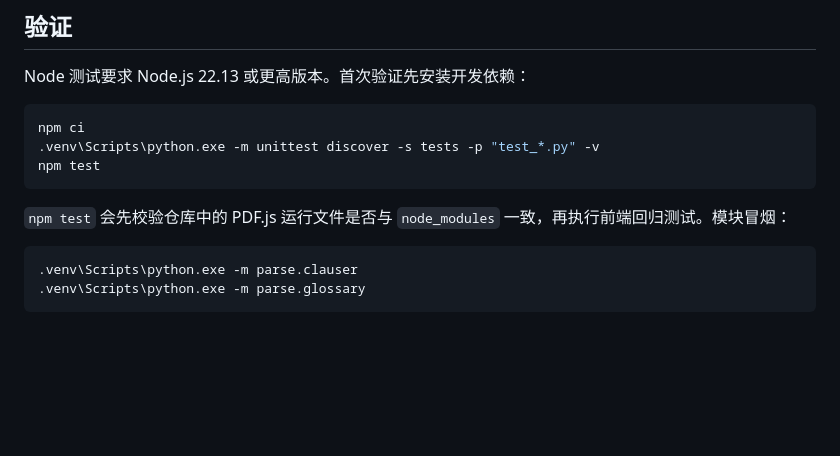
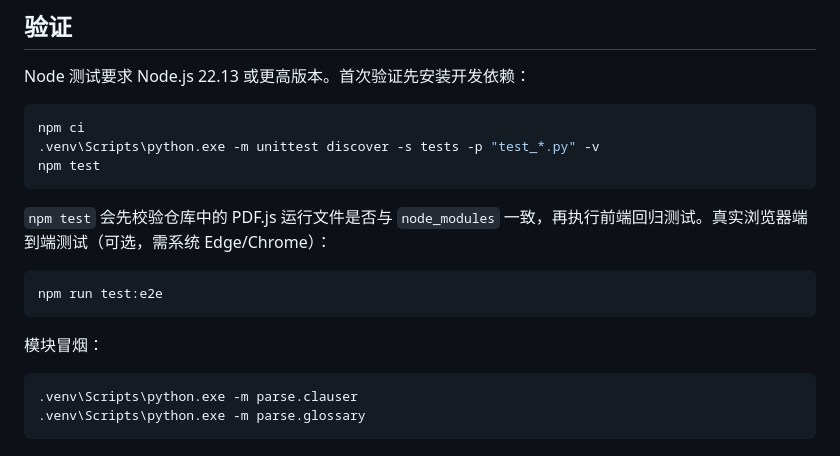
Before and after one commit to ChengQingK/parse-spec, a Markdown page: README.md, the part around the change. Drawn GitHub-style; blank space fills up the shorter version.

````diff
--- a/README.md
+++ b/README.md
@@ -58,7 +58,13 @@ npm ci
 npm test
 ```
 
-`npm test` 会先校验仓库中的 PDF.js 运行文件是否与 `node_modules` 一致，再执行前端回归测试。模块冒烟：
+`npm test` 会先校验仓库中的 PDF.js 运行文件是否与 `node_modules` 一致，再执行前端回归测试。真实浏览器端到端测试（可选，需系统 Edge/Chrome）：
+
+```powershell
+npm run test:e2e
+```
+
+模块冒烟：
 
 ```powershell
 .venv\Scripts\python.exe -m parse.clauser
````
Also changed, not shown: AGENTS.md (+12 -2 lines).
